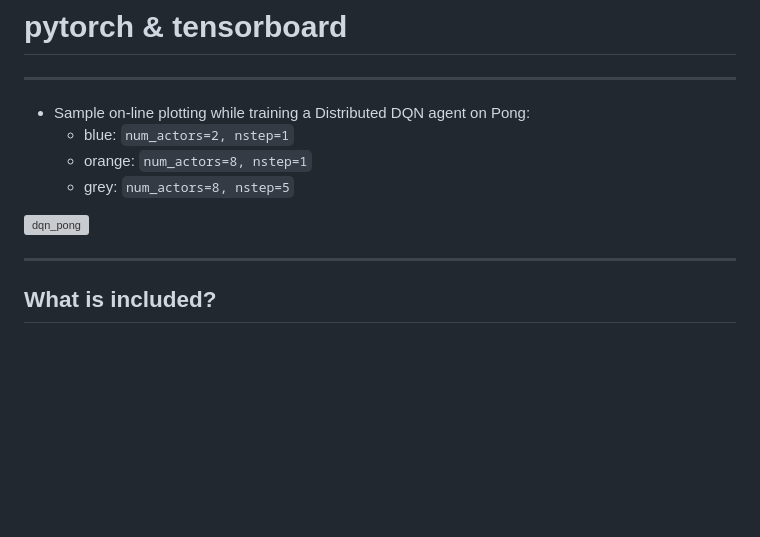
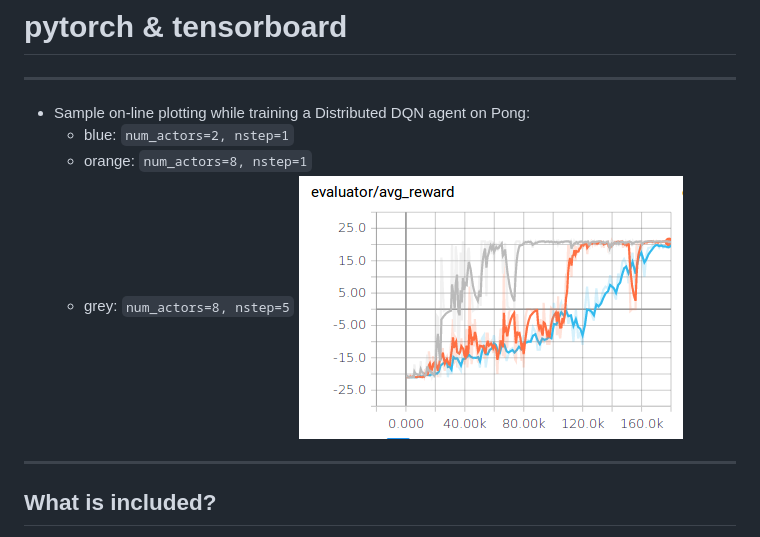
Before and after one commit to jingweiz/pytorch-distributed, a Markdown page: README.md, the part around the change. Drawn GitHub-style; pictures changed too: assets/dqn_pong.png (added); blank space fills up the shorter version; grey boxes are pictures that could not be loaded.

Commit message:
* added plots

```diff
--- a/README.md
+++ b/README.md
@@ -6,8 +6,7 @@
     * blue: `num_actors=2, nstep=1`
     * orange: `num_actors=8, nstep=1`
     * grey: `num_actors=8, nstep=5`
-
-![dqn_pong](/assets/dqn.png)
+![dqn_pong](/assets/dqn_pong.png)
 *******
 
 ## What is included?
```
